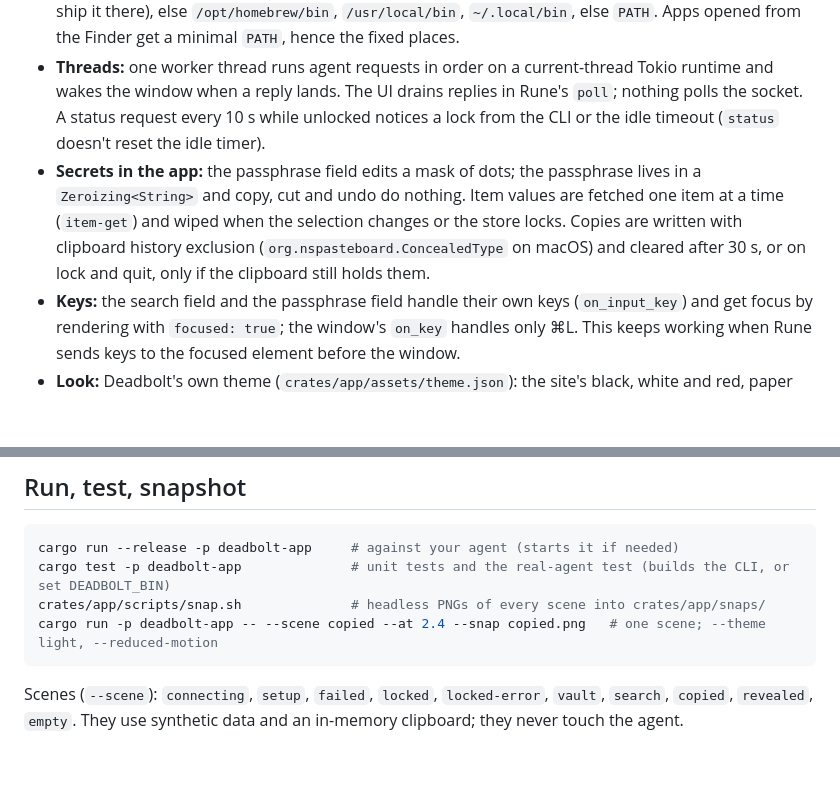
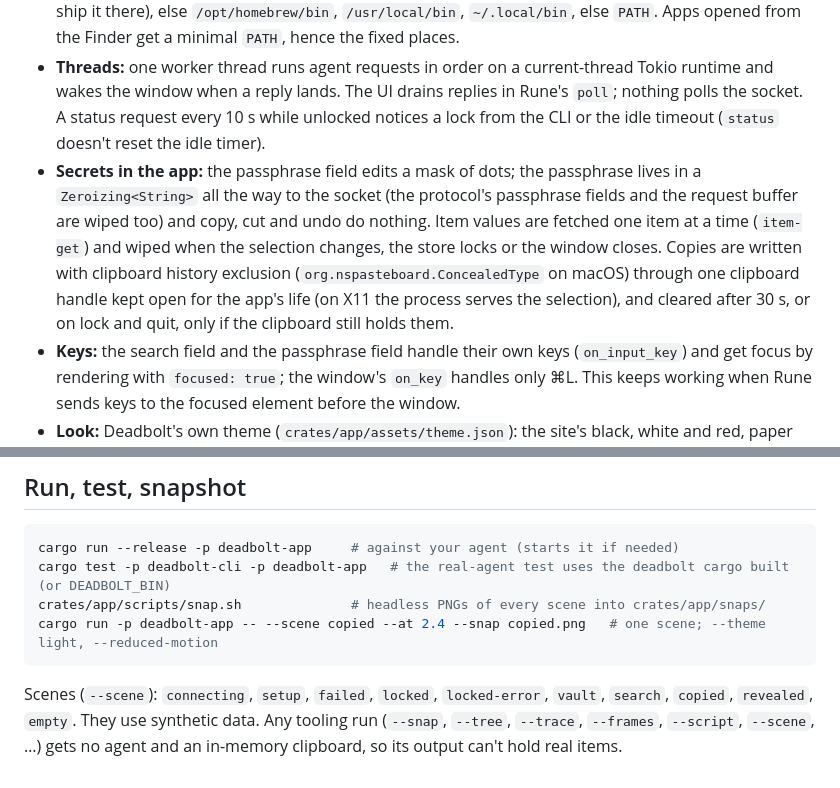
Before and after one commit to anomalyco/deadbolt, a Markdown page: docs/app.md, 2 parts joined by grey strips. Drawn GitHub-style; blank space fills up the shorter version.

Commit message:
app: note the clipboard handle, wiping and tooling runs in docs/app.md

````diff
--- a/docs/app.md
+++ b/docs/app.md
@@ -9,7 +9,7 @@
 - **`crates/app` (`deadbolt-app`)** is a workspace member. Rune and rune-kit are git dependencies pinned to one rev (`3e5a158`), bumped deliberately by changing both `rev`s in `crates/app/Cargo.toml`. `deny.toml` allows that one git source, BSL-1.0 (arboard's Windows backend) and the unmaintained ttf-parser under winit; CI installs `libwayland-dev` on Linux.
 - **Finding the agent binary:** `DEADBOLT_BIN`, else `deadbolt` next to the app's executable (the bundle will ship it there), else `/opt/homebrew/bin`, `/usr/local/bin`, `~/.local/bin`, else `PATH`. Apps opened from the Finder get a minimal `PATH`, hence the fixed places.
 - **Threads:** one worker thread runs agent requests in order on a current-thread Tokio runtime and wakes the window when a reply lands. The UI drains replies in Rune's `poll`; nothing polls the socket. A status request every 10 s while unlocked notices a lock from the CLI or the idle timeout (`status` doesn't reset the idle timer).
-- **Secrets in the app:** the passphrase field edits a mask of dots; the passphrase lives in a `Zeroizing<String>` and copy, cut and undo do nothing. Item values are fetched one item at a time (`item-get`) and wiped when the selection changes or the store locks. Copies are written with clipboard history exclusion (`org.nspasteboard.ConcealedType` on macOS) and cleared after 30 s, or on lock and quit, only if the clipboard still holds them.
+- **Secrets in the app:** the passphrase field edits a mask of dots; the passphrase lives in a `Zeroizing<String>` all the way to the socket (the protocol's passphrase fields and the request buffer are wiped too) and copy, cut and undo do nothing. Item values are fetched one item at a time (`item-get`) and wiped when the selection changes, the store locks or the window closes. Copies are written with clipboard history exclusion (`org.nspasteboard.ConcealedType` on macOS) through one clipboard handle kept open for the app's life (on X11 the process serves the selection), and cleared after 30 s, or on lock and quit, only if the clipboard still holds them.
 - **Keys:** the search field and the passphrase field handle their own keys (`on_input_key`) and get focus by rendering with `focused: true`; the window's `on_key` handles only ⌘L. This keeps working when Rune sends keys to the focused element before the window.
 - **Look:** Deadbolt's own theme (`crates/app/assets/theme.json`): the site's black, white and red, paper `#e8e4dc` for light, IBM Plex Mono for everything, small radii, flat surfaces with hairline rings. `src/theme.rs` maps it onto rune-kit's tokens.
 
@@ -100,9 +100,9 @@ The main flows, as states (see the PR for the chat version):
 
 ```sh
 cargo run --release -p deadbolt-app     # against your agent (starts it if needed)
-cargo test -p deadbolt-app              # unit tests and the real-agent test (builds the CLI, or set DEADBOLT_BIN)
+cargo test -p deadbolt-cli -p deadbolt-app   # the real-agent test uses the deadbolt cargo built (or DEADBOLT_BIN)
 crates/app/scripts/snap.sh              # headless PNGs of every scene into crates/app/snaps/
 cargo run -p deadbolt-app -- --scene copied --at 2.4 --snap copied.png   # one scene; --theme light, --reduced-motion
 ```
 
-Scenes (`--scene`): `connecting`, `setup`, `failed`, `locked`, `locked-error`, `vault`, `search`, `copied`, `revealed`, `empty`. They use synthetic data and an in-memory clipboard; they never touch the agent.
+Scenes (`--scene`): `connecting`, `setup`, `failed`, `locked`, `locked-error`, `vault`, `search`, `copied`, `revealed`, `empty`. They use synthetic data. Any tooling run (`--snap`, `--tree`, `--trace`, `--frames`, `--script`, `--scene`, …) gets no agent and an in-memory clipboard, so its output can't hold real items.
````
